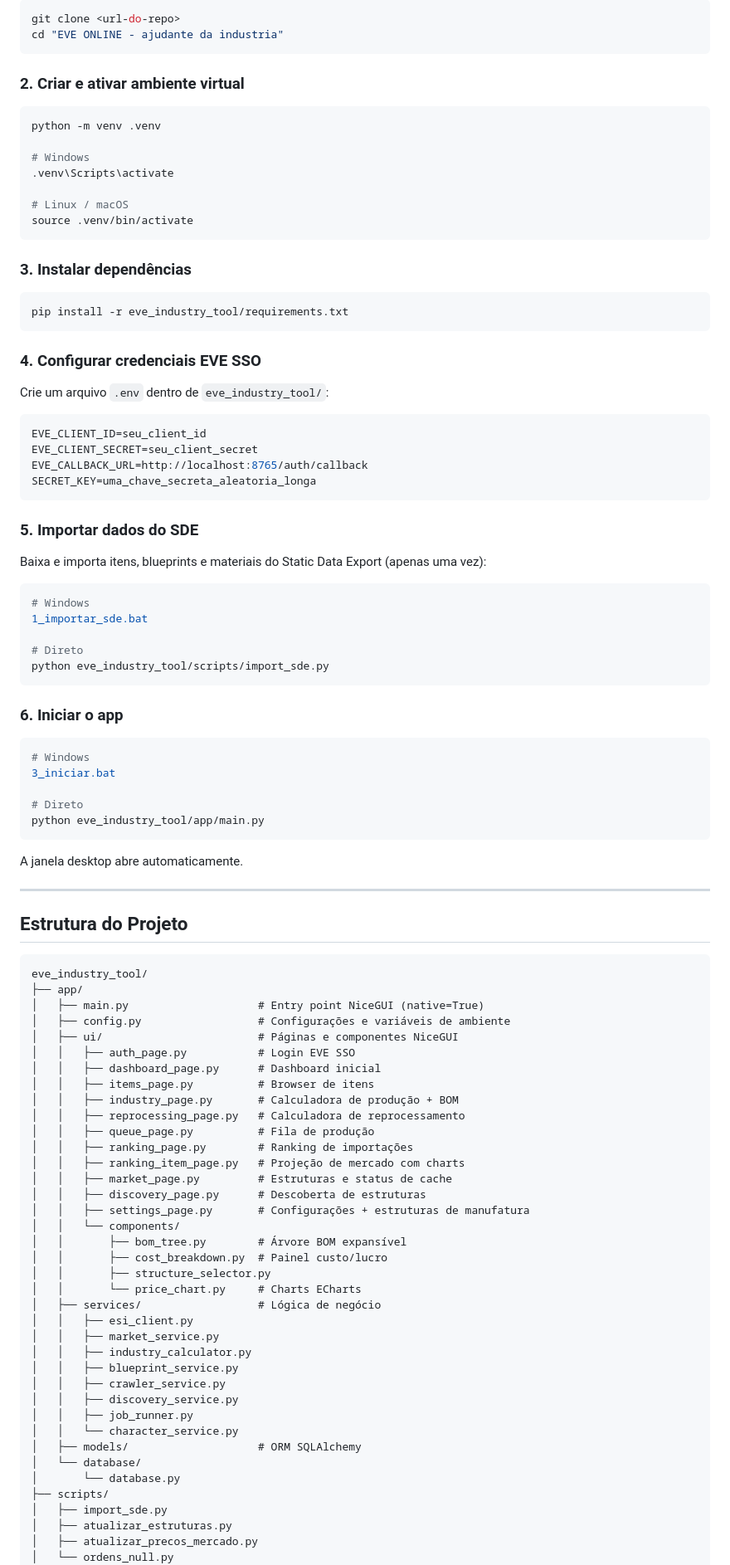
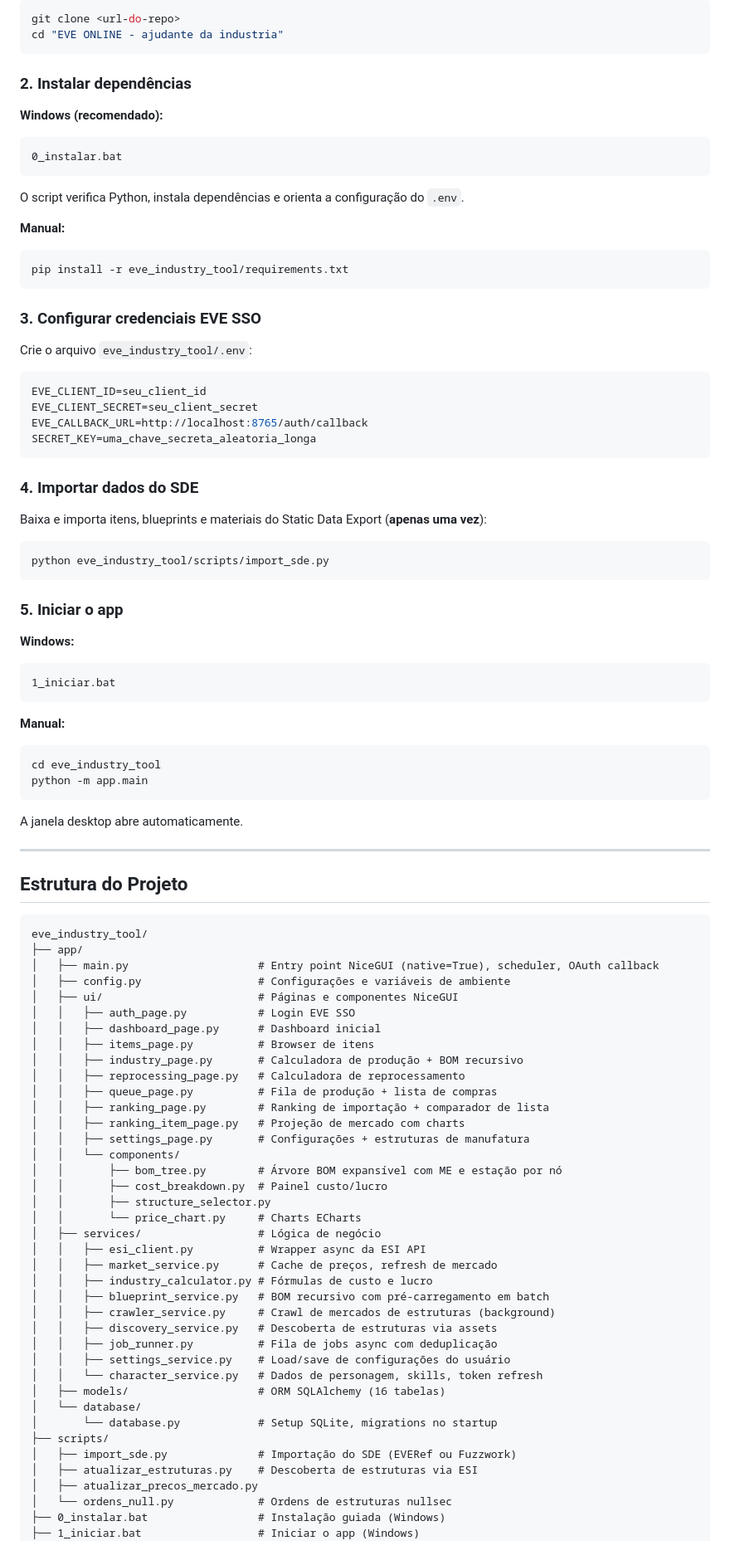
Before and after one commit to meketreve/EVE-ONLINE---ajudante-da-industria, a Markdown page: README.md, the part around one of its changes. Shown at 83% size. GitHub-like rendering.

````diff
--- a/README.md
+++ b/README.md
@@ -63,27 +75,22 @@ git clone <url-do-repo>
 cd "EVE ONLINE - ajudante da industria"
 ```
 
-### 2. Criar e ativar ambiente virtual
+### 2. Instalar dependências
 
-```bash
-python -m venv .venv
+**Windows (recomendado):**
+```
+0_instalar.bat
+```
+O script verifica Python, instala dependências e orienta a configuração do `.env`.
 
-# Windows
-.venv\Scripts\activate
-
-# Linux / macOS
-source .venv/bin/activate
-```
-
-### 3. Instalar dependências
-
+**Manual:**
 ```bash
 pip install -r eve_industry_tool/requirements.txt
 ```
 
-### 4. Configurar credenciais EVE SSO
+### 3. Configurar credenciais EVE SSO
 
-Crie um arquivo `.env` dentro de `eve_industry_tool/`:
+Crie o arquivo `eve_industry_tool/.env`:
 
 ```env
 EVE_CLIENT_ID=seu_client_id
@@ -92,26 +99,25 @@ EVE_CALLBACK_URL=http://localhost:8765/auth/callback
 SECRET_KEY=uma_chave_secreta_aleatoria_longa
 ```
 
-### 5. Importar dados do SDE
+### 4. Importar dados do SDE
 
-Baixa e importa itens, blueprints e materiais do Static Data Export (apenas uma vez):
+Baixa e importa itens, blueprints e materiais do Static Data Export (**apenas uma vez**):
 
 ```bash
-# Windows
-1_importar_sde.bat
-
-# Direto
 python eve_industry_tool/scripts/import_sde.py
 ```
 
-### 6. Iniciar o app
+### 5. Iniciar o app
 
+**Windows:**
+```
+1_iniciar.bat
+```
+
+**Manual:**
 ```bash
-# Windows
-3_iniciar.bat
-
-# Direto
-python eve_industry_tool/app/main.py
+cd eve_industry_tool
+python -m app.main
 ```
 
 A janela desktop abre automaticamente.
@@ -123,40 +129,41 @@ A janela desktop abre automaticamente.
 ```
 eve_industry_tool/
 ├── app/
-│   ├── main.py                    # Entry point NiceGUI (native=True)
+│   ├── main.py                    # Entry point NiceGUI (native=True), scheduler, OAuth callback
 │   ├── config.py                  # Configurações e variáveis de ambiente
 │   ├── ui/                        # Páginas e componentes NiceGUI
 │   │   ├── auth_page.py           # Login EVE SSO
 │   │   ├── dashboard_page.py      # Dashboard inicial
 │   │   ├── items_page.py          # Browser de itens
-│   │   ├── industry_page.py       # Calculadora de produção + BOM
+│   │   ├── industry_page.py       # Calculadora de produção + BOM recursivo
 │   │   ├── reprocessing_page.py   # Calculadora de reprocessamento
-│   │   ├── queue_page.py          # Fila de produção
-│   │   ├── ranking_page.py        # Ranking de importações
+│   │   ├── queue_page.py          # Fila de produção + lista de compras
+│   │   ├── ranking_page.py        # Ranking de importação + comparador de lista
 │   │   ├── ranking_item_page.py   # Projeção de mercado com charts
-│   │   ├── market_page.py         # Estruturas e status de cache
-│   │   ├── discovery_page.py      # Descoberta de estruturas
 │   │   ├── settings_page.py       # Configurações + estruturas de manufatura
 │   │   └── components/
-│   │       ├── bom_tree.py        # Árvore BOM expansível
+│   │       ├── bom_tree.py        # Árvore BOM expansível com ME e estação por nó
 │   │       ├── cost_breakdown.py  # Painel custo/lucro
 │   │       ├── structure_selector.py
 │   │       └── price_chart.py     # Charts ECharts
 │   ├── services/                  # Lógica de negócio
-│   │   ├── esi_client.py
-│   │   ├── market_service.py
-│   │   ├── industry_calculator.py
-│   │   ├── blueprint_service.py
-│   │   ├── crawler_service.py
-│   │   ├── discovery_service.py
-│   │   ├── job_runner.py
-│   │   └── character_service.py
-│   ├── models/                    # ORM SQLAlchemy
+│   │   ├── esi_client.py          # Wrapper async da ESI API
+│   │   ├── market_service.py      # Cache de preços, refresh de mercado
+│   │   ├── industry_calculator.py # Fórmulas de custo e lucro
+│   │   ├── blueprint_service.py   # BOM recursivo com pré-carregamento em batch
+│   │   ├── crawler_service.py     # Crawl de mercados de estruturas (background)
+│   │   ├── discovery_service.py   # Descoberta de estruturas via assets
+│   │   ├── job_runner.py          # Fila de jobs async com deduplicação
+│   │   ├── settings_service.py    # Load/save de configurações do usuário
+│   │   └── character_service.py   # Dados de personagem, skills, token refresh
+│   ├── models/                    # ORM SQLAlchemy (16 tabelas)
 │   └── database/
-│       └── database.py
+│       └── database.py            # Setup SQLite, migrations no startup
 ├── scripts/
-│   ├── import_sde.py
-│   ├── atualizar_estruturas.py
+│   ├── import_sde.py              # Importação do SDE (EVERef ou Fuzzwork)
+│   ├── atualizar_estruturas.py    # Descoberta de estruturas via ESI
 │   ├── atualizar_precos_mercado.py
-│   └── ordens_null.py
+│   └── ordens_null.py             # Ordens de estruturas nullsec
+├── 0_instalar.bat                 # Instalação guiada (Windows)
+├── 1_iniciar.bat                  # Iniciar o app (Windows)
 ├── requirements.txt
````
Also changed, not shown: other parts of README.md (+29 -16 lines).
